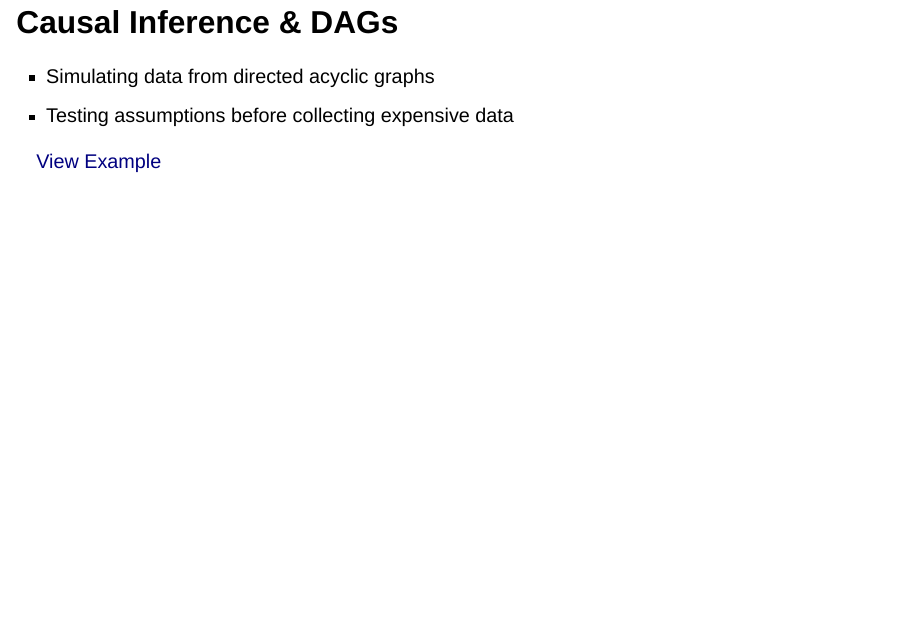
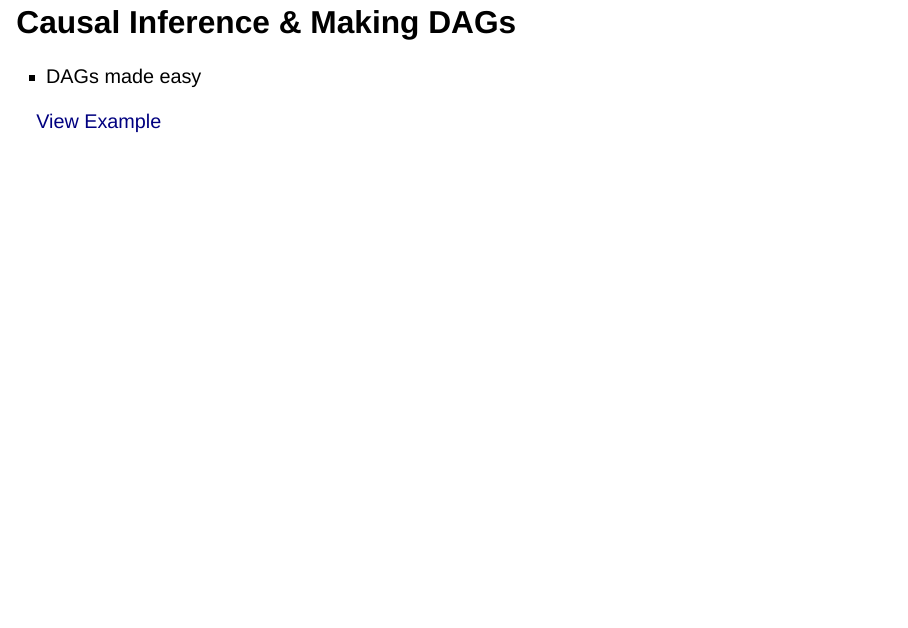
Before and after one commit to JHBiostatCenter/sparc-data-viz, a Quarto document (presentation.qmd): page 44 of 58. Rendered offline with R 4.5, knitr and Pandoc in place of Quarto, with nearby package versions; drawn as Slidy slides in place of the format the file asks for.

Commit message:
presentation

```diff
--- a/presentation.qmd
+++ b/presentation.qmd
@@ -9,7 +9,7 @@ format:
     slide-number: true
     chalkboard: true
     preview-links: auto
-    footer: "presentation"
+    footer: "SPARC Working Group"
 execute:
   warning: false
 
@@ -453,12 +453,11 @@ I've prepared a web site at the [JHBC GitHub](https://jhbiostatcenter.github.io/
 
 [View Example](examples/applications_7_cleveland_univariate_data.html)
 
-## Causal Inference & DAGs
+## Causal Inference & Making DAGs
 
-* Simulating data from directed acyclic graphs
-* Testing assumptions before collecting expensive data
+* DAGs made easy
 
-[View Example](examples/dag_sim_data.html)
+[View Example](examples/making_dags.html)
 
 ## Themes and Staying DRY
 
```
Also changed, not shown: docs/search.json, 1 other file.
